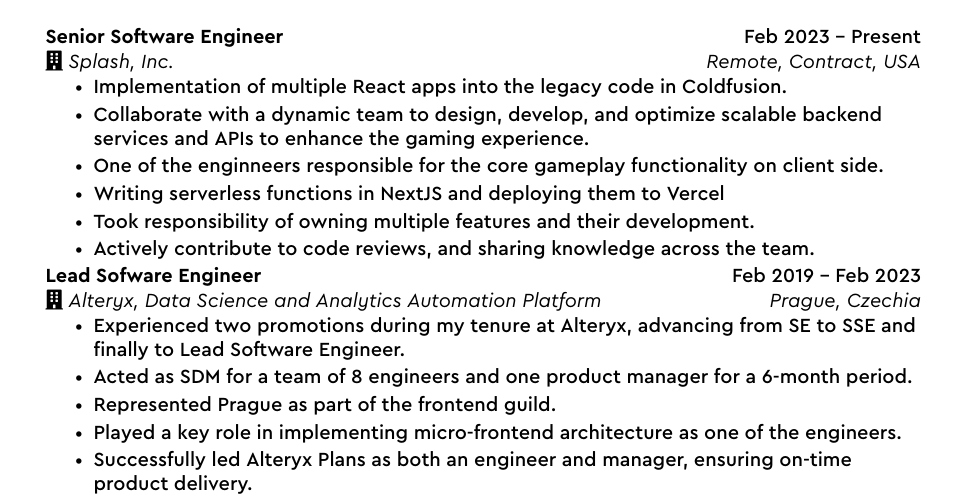
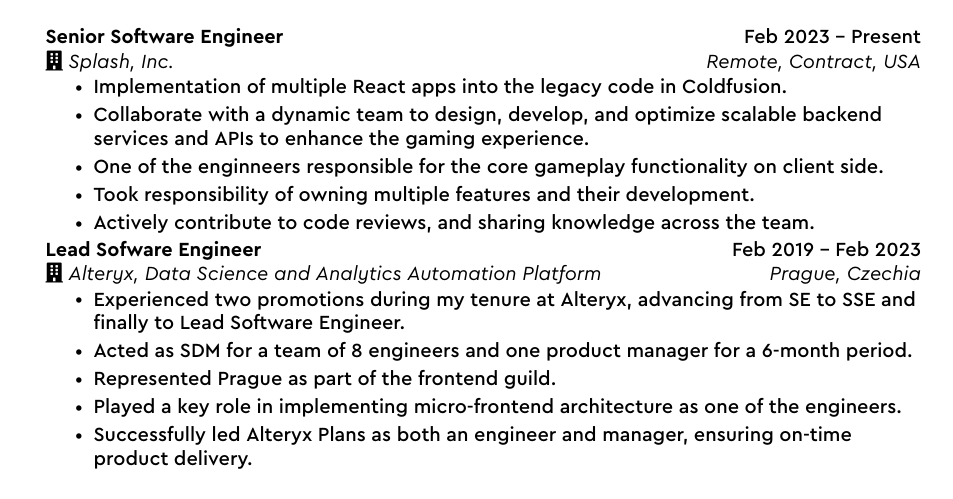
Before and after one commit to Powdee/latex-resume, a LaTeX CV (resume.tex, which reads sections/career.tex): part of page 1 of 2, cut so that both start at the same text. Compiled offline with XeLaTeX.

Commit message:
update carrer section

```diff
--- a/sections/career.tex
+++ b/sections/career.tex
@@ -13,7 +13,6 @@
       \myItem{Implementation of multiple React apps into the legacy code in Coldfusion.}
       \myItem{Collaborate with a dynamic team to design, develop, and optimize scalable backend services and APIs to enhance the gaming experience.}
       \myItem{One of the enginneers responsible for the core gameplay functionality on client side.}
-      \myItem{Writing serverless functions in NextJS and deploying them to Vercel}
       \myItem{Took responsibility of owning multiple features and their development.}
       \myItem{Actively contribute to code reviews, and sharing knowledge across the team.}
     \myItemListEnd
```
Also changed, not shown: 1 other file.
